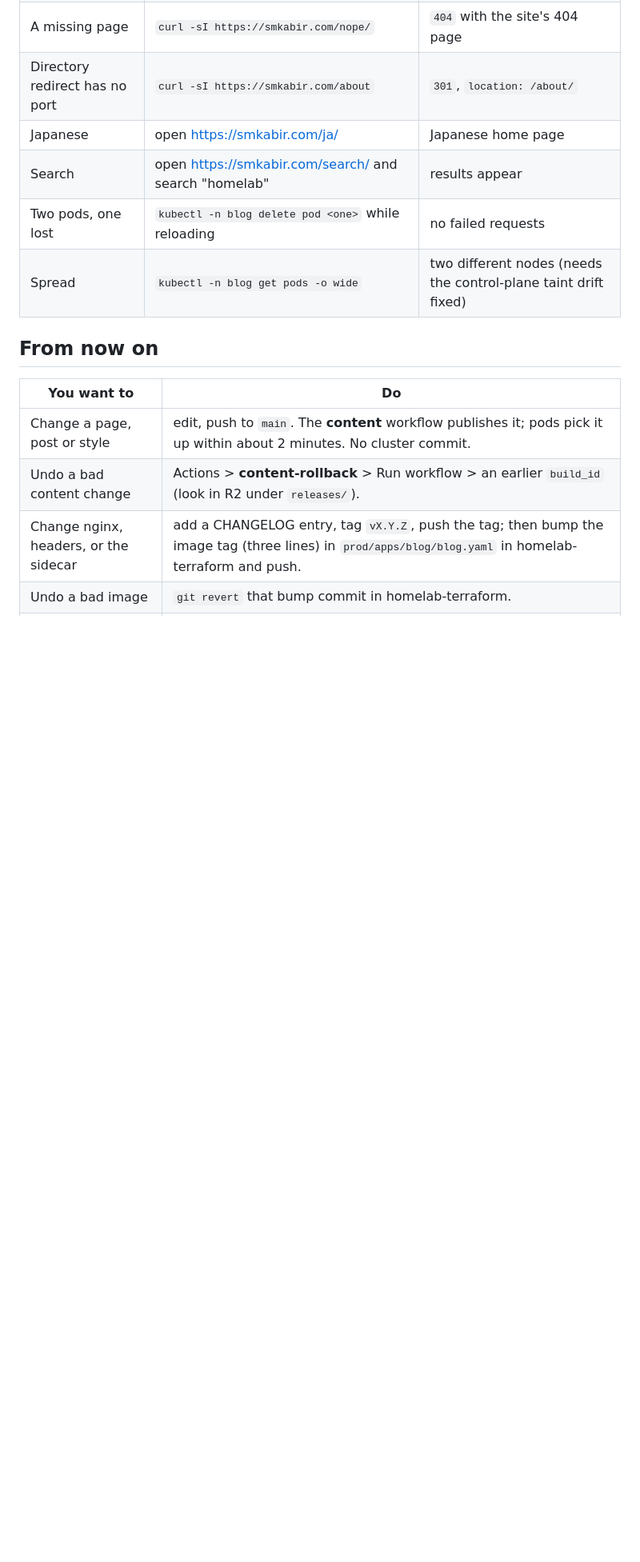
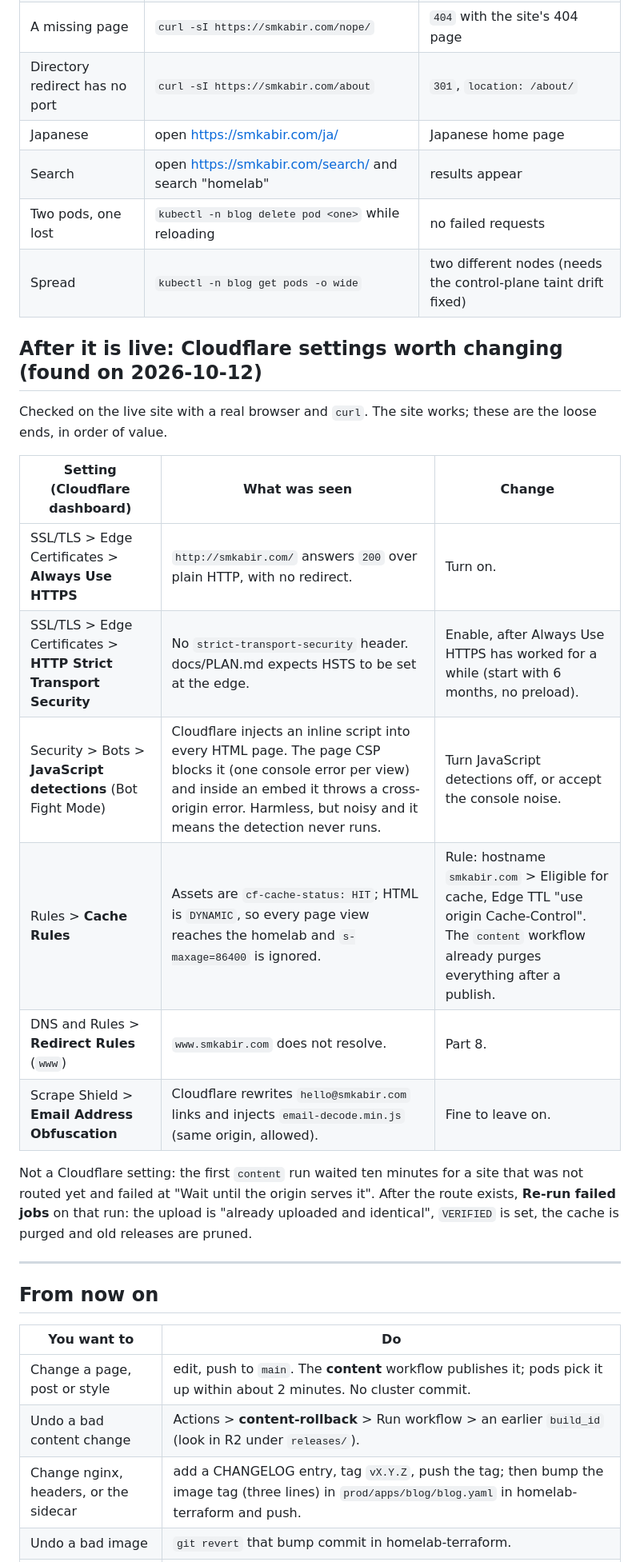
Before and after one commit to mursalinkabir/kabir-blog, a Markdown page: docs/go-live.md, the part around the change. Shown at 80% size. Rendered like a GitHub page; blank space fills up the shorter version.

Commit message:
go-live: what the live site showed and the Cloudflare settings that follow
Co-Authored-By: Claude Sonnet 5.5 <noreply@anthropic.com>

```diff
--- a/docs/go-live.md
+++ b/docs/go-live.md
@@ -324,6 +324,25 @@ purged, old releases are pruned.
 | Two pods, one lost               | `kubectl -n blog delete pod <one>` while reloading    | no failed requests                                              |
 | Spread                           | `kubectl -n blog get pods -o wide`                    | two different nodes (needs the control-plane taint drift fixed) |
 
+## After it is live: Cloudflare settings worth changing (found on 2026-10-12)
+
+Checked on the live site with a real browser and `curl`. The site works; these are the loose ends, in order of value.
+
+| Setting (Cloudflare dashboard)                                   | What was seen                                                                                                                                                                                                                | Change                                                                                                                                                    |
+| ---------------------------------------------------------------- | ---------------------------------------------------------------------------------------------------------------------------------------------------------------------------------------------------------------------------- | --------------------------------------------------------------------------------------------------------------------------------------------------------- |
+| SSL/TLS > Edge Certificates > **Always Use HTTPS**               | `http://smkabir.com/` answers `200` over plain HTTP, with no redirect.                                                                                                                                                       | Turn on.                                                                                                                                                  |
+| SSL/TLS > Edge Certificates > **HTTP Strict Transport Security** | No `strict-transport-security` header. docs/PLAN.md expects HSTS to be set at the edge.                                                                                                                                      | Enable, after Always Use HTTPS has worked for a while (start with 6 months, no preload).                                                                  |
+| Security > Bots > **JavaScript detections** (Bot Fight Mode)     | Cloudflare injects an inline script into every HTML page. The page CSP blocks it (one console error per view) and inside an embed it throws a cross-origin error. Harmless, but noisy and it means the detection never runs. | Turn JavaScript detections off, or accept the console noise.                                                                                              |
+| Rules > **Cache Rules**                                          | Assets are `cf-cache-status: HIT`; HTML is `DYNAMIC`, so every page view reaches the homelab and `s-maxage=86400` is ignored.                                                                                                | Rule: hostname `smkabir.com` > Eligible for cache, Edge TTL "use origin Cache-Control". The `content` workflow already purges everything after a publish. |
+| DNS and Rules > **Redirect Rules** (`www`)                       | `www.smkabir.com` does not resolve.                                                                                                                                                                                          | Part 8.                                                                                                                                                   |
+| Scrape Shield > **Email Address Obfuscation**                    | Cloudflare rewrites `hello@smkabir.com` links and injects `email-decode.min.js` (same origin, allowed).                                                                                                                      | Fine to leave on.                                                                                                                                         |
+
+Not a Cloudflare setting: the first `content` run waited ten minutes for a site that was not routed yet and failed at
+"Wait until the origin serves it". After the route exists, **Re-run failed jobs** on that run: the upload is "already
+uploaded and identical", `VERIFIED` is set, the cache is purged and old releases are pruned.
+
+---
+
 ## From now on
 
 | You want to                           | Do                                                                                                                                                    |
```
